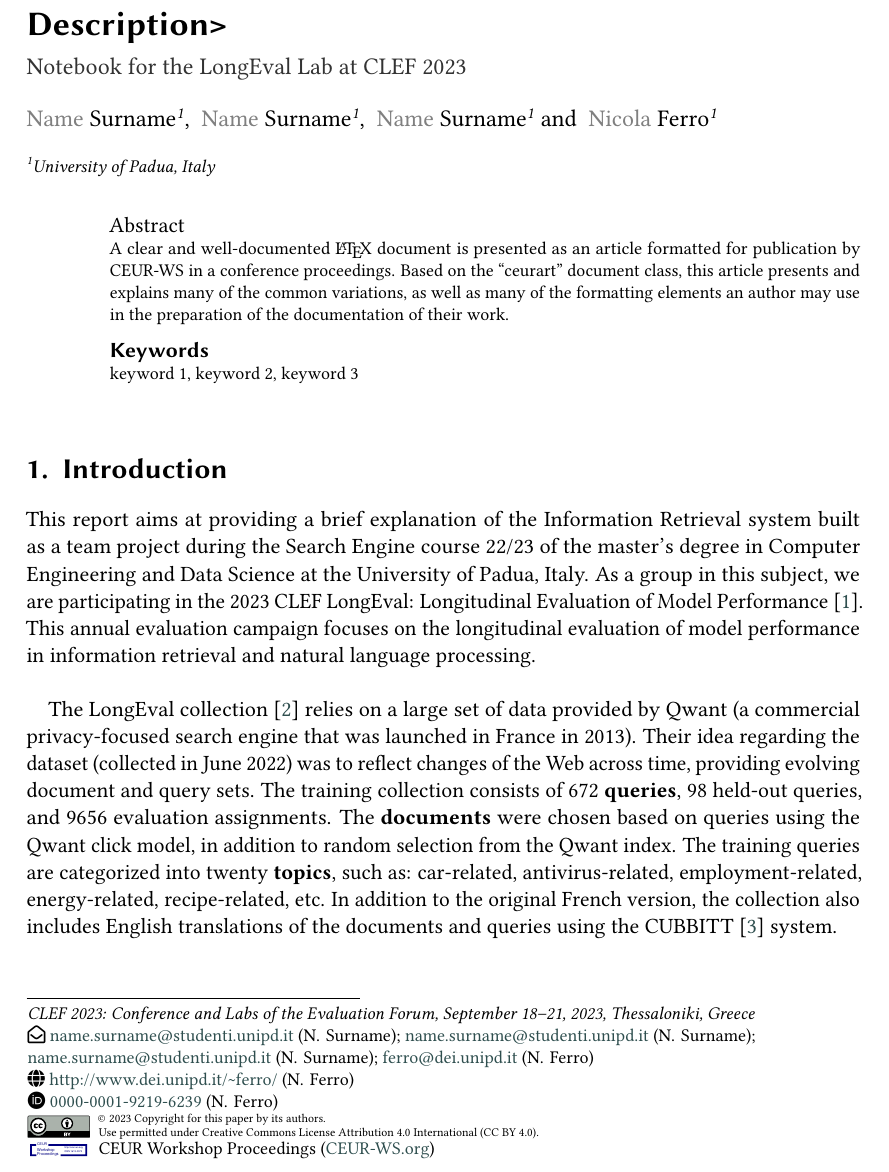
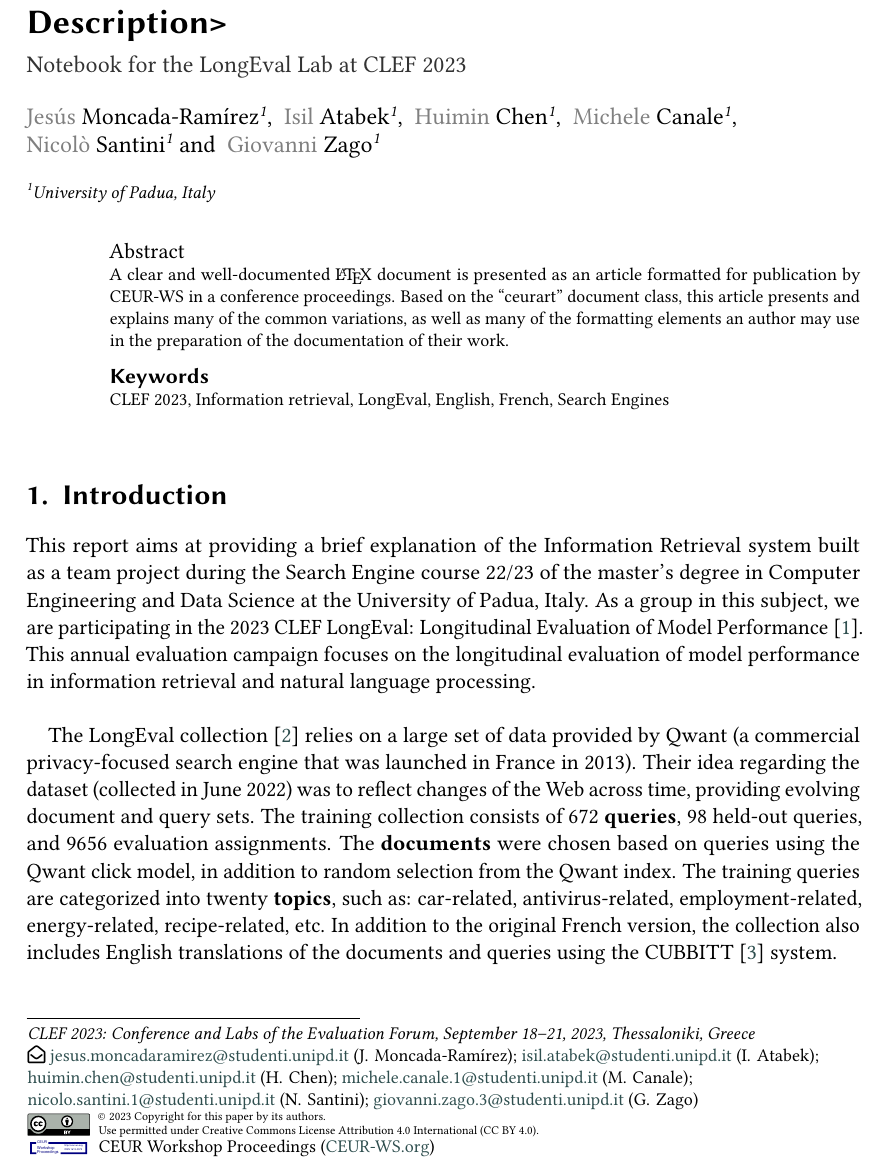
Before and after one commit to NonnoPinto/JIHUMING-CLEF2023-LongEval, a LaTeX problem sheet (homework-2/homework-2.tex): part of page 1 of 8 before the commit and part of page 1 of 7 after it, cut so that both start at the same text. Compiled offline with pdfLaTeX; a LaTeX package or settings file that is missing is left out.

Commit message:
group details updated

```diff
--- a/homework-2/homework-2.tex
+++ b/homework-2/homework-2.tex
@@ -32,22 +32,28 @@
 %%
 %% The "author" command and its associated commands are used to define
 %% the authors and their affiliations.
-\author[1]{Name Surname}[%
-email=name.surname@studenti.unipd.it
+\author[1]{Jes\'us Moncada-Ram\'irez}[%
+email=jesus.moncadaramirez@studenti.unipd.it
 ]
 
-\author[1]{Name Surname}[%
-email=name.surname@studenti.unipd.it
+\author[1]{Isil Atabek}[%
+email=isil.atabek@studenti.unipd.it
 ]
 
-\author[1]{Name Surname}[%
-email=name.surname@studenti.unipd.it
+\author[1]{Huimin Chen}[%
+email=huimin.chen@studenti.unipd.it
 ]
 
-\author[1]{Nicola Ferro}[%
-orcid=0000-0001-9219-6239,
-email=ferro@dei.unipd.it,
-url=http://www.dei.unipd.it/~ferro/,
+\author[1]{Michele	Canale}[%
+email=michele.canale.1@studenti.unipd.it
+]
+
+\author[1]{Nicol\`o Santini}[%
+email=nicolo.santini.1@studenti.unipd.it
+]
+
+\author[1]{Giovanni Zago}[%
+email=giovanni.zago.3@studenti.unipd.it
 ]
 
 
@@ -70,9 +76,12 @@ url=http://www.dei.unipd.it/~ferro/,
 %% Keywords. The author(s) should pick words that accurately describe
 %% the work being presented. Separate the keywords with commas.
 \begin{keywords}
-  keyword 1 \sep
-  keyword 2 \sep
-  keyword 3
+  CLEF 2023 \sep
+  Information retrieval \sep
+  LongEval \sep
+  English \sep
+  French \sep
+  Search Engines
 \end{keywords}
 
 %%
```
Also changed, not shown: homework-2/homework-2.pdf, homework-2/homework-2.tex (5 more changed lines).
